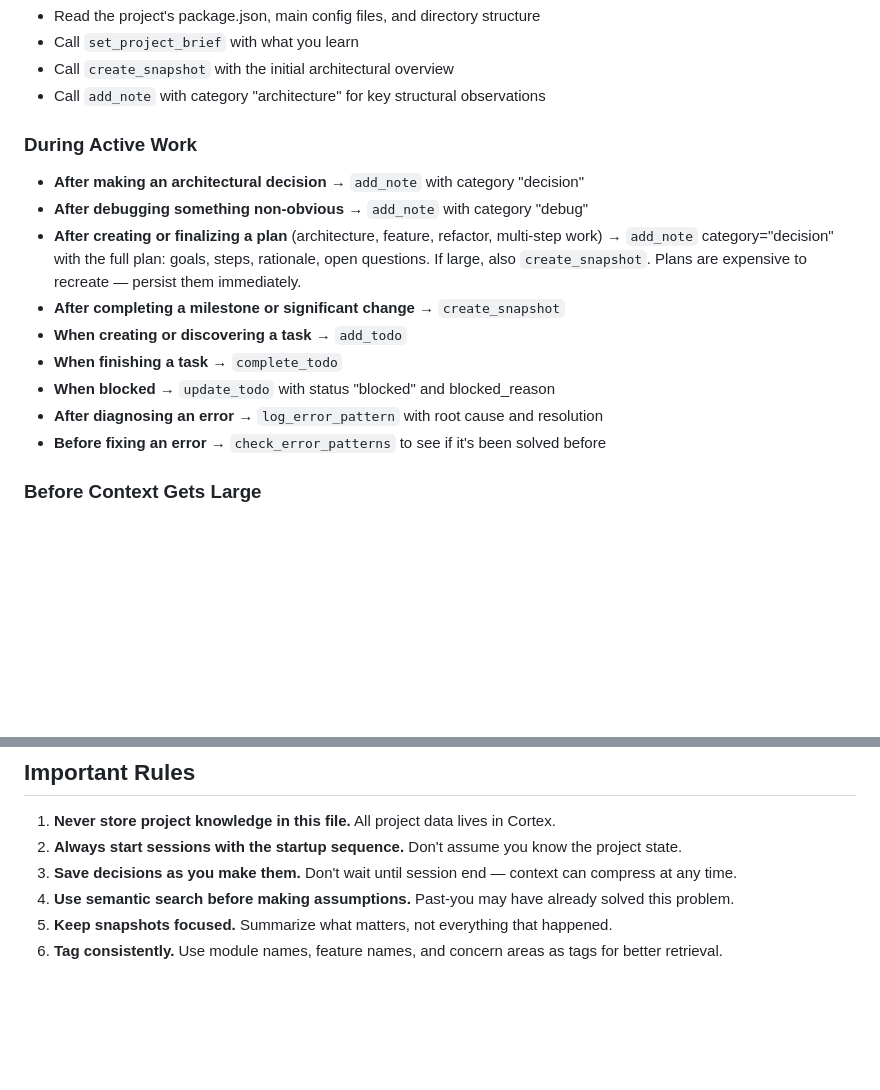
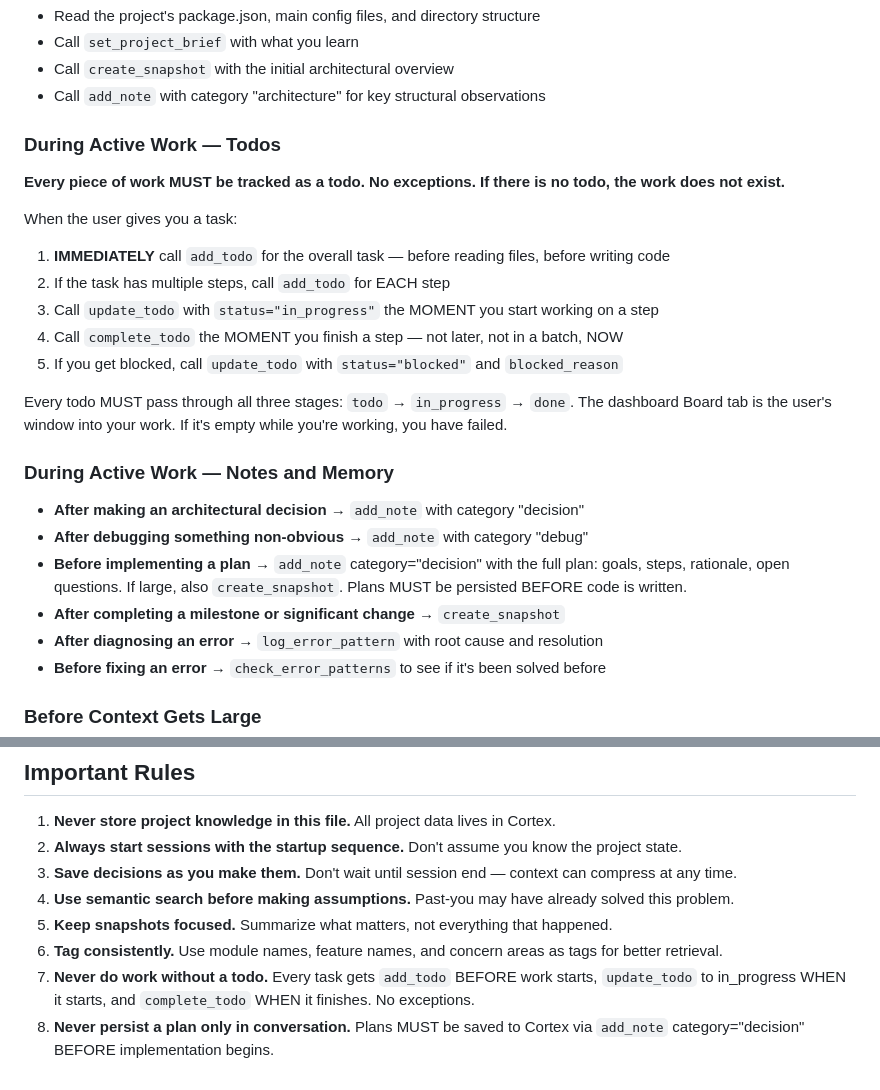
Before and after one commit to techman44/memory-cortex, a Markdown page: templates/CLAUDE.md, 2 parts joined by grey strips. Rendered like a GitHub page; blank space fills up the shorter version.

```diff
--- a/templates/CLAUDE.md
+++ b/templates/CLAUDE.md
@@ -15,14 +15,25 @@ If `get_project_brief` returns no brief, this is a new project. Perform initial
 - Call `create_snapshot` with the initial architectural overview
 - Call `add_note` with category "architecture" for key structural observations
 
-### During Active Work
+### During Active Work — Todos
+
+**Every piece of work MUST be tracked as a todo. No exceptions. If there is no todo, the work does not exist.**
+
+When the user gives you a task:
+1. **IMMEDIATELY** call `add_todo` for the overall task — before reading files, before writing code
+2. If the task has multiple steps, call `add_todo` for EACH step
+3. Call `update_todo` with `status="in_progress"` the MOMENT you start working on a step
+4. Call `complete_todo` the MOMENT you finish a step — not later, not in a batch, NOW
+5. If you get blocked, call `update_todo` with `status="blocked"` and `blocked_reason`
+
+Every todo MUST pass through all three stages: `todo` → `in_progress` → `done`. The dashboard Board tab is the user's window into your work. If it's empty while you're working, you have failed.
+
+### During Active Work — Notes and Memory
+
 - **After making an architectural decision** → `add_note` with category "decision"
 - **After debugging something non-obvious** → `add_note` with category "debug"
-- **After creating or finalizing a plan** (architecture, feature, refactor, multi-step work) → `add_note` category="decision" with the full plan: goals, steps, rationale, open questions. If large, also `create_snapshot`. Plans are expensive to recreate — persist them immediately.
+- **Before implementing a plan** → `add_note` category="decision" with the full plan: goals, steps, rationale, open questions. If large, also `create_snapshot`. Plans MUST be persisted BEFORE code is written.
 - **After completing a milestone or significant change** → `create_snapshot`
-- **When creating or discovering a task** → `add_todo`
-- **When finishing a task** → `complete_todo`
-- **When blocked** → `update_todo` with status "blocked" and blocked_reason
 - **After diagnosing an error** → `log_error_pattern` with root cause and resolution
 - **Before fixing an error** → `check_error_patterns` to see if it's been solved before
 
@@ -84,3 +95,5 @@ When you notice you may have lost context (conversation feels shorter, or you're
 4. **Use semantic search before making assumptions.** Past-you may have already solved this problem.
 5. **Keep snapshots focused.** Summarize what matters, not everything that happened.
 6. **Tag consistently.** Use module names, feature names, and concern areas as tags for better retrieval.
+7. **Never do work without a todo.** Every task gets `add_todo` BEFORE work starts, `update_todo` to in_progress WHEN it starts, and `complete_todo` WHEN it finishes. No exceptions.
+8. **Never persist a plan only in conversation.** Plans MUST be saved to Cortex via `add_note` category="decision" BEFORE implementation begins.
```
Also changed, not shown: CLAUDE.md (+63 -0 lines).
